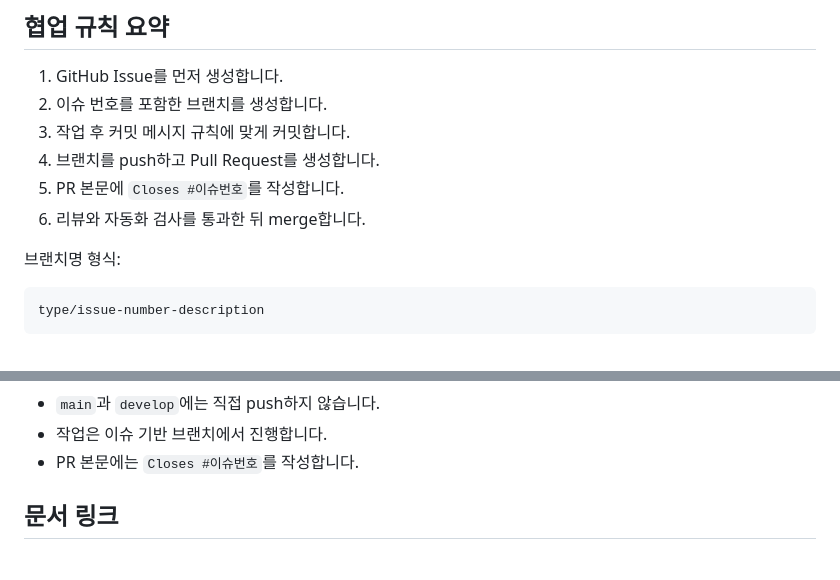
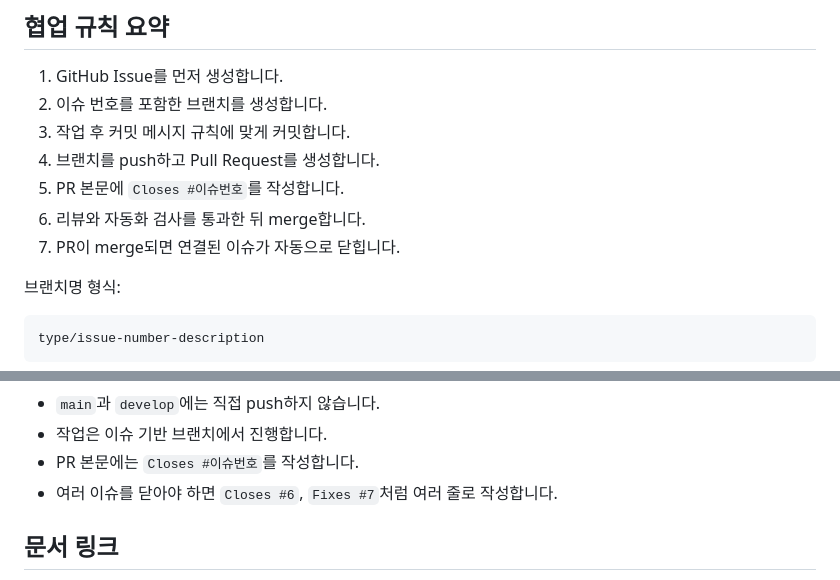
Before and after one commit to bistel-mini-2/bistel-mini-2-backend, a Markdown page: README.md, 2 parts joined by grey strips. Drawn GitHub-style.

Commit message:
docs: readme 수정

```diff
--- a/README.md
+++ b/README.md
@@ -125,6 +125,7 @@ DATABASE_URL=your_database_url
 4. 브랜치를 push하고 Pull Request를 생성합니다.
 5. PR 본문에 `Closes #이슈번호`를 작성합니다.
 6. 리뷰와 자동화 검사를 통과한 뒤 merge합니다.
+7. PR이 merge되면 연결된 이슈가 자동으로 닫힙니다.
 
 브랜치명 형식:
 
@@ -159,6 +160,7 @@ fix: CORS 설정 오류 수정
 - `main`과 `develop`에는 직접 push하지 않습니다.
 - 작업은 이슈 기반 브랜치에서 진행합니다.
 - PR 본문에는 `Closes #이슈번호`를 작성합니다.
+- 여러 이슈를 닫아야 하면 `Closes #6`, `Fixes #7`처럼 여러 줄로 작성합니다.
 
 ## 문서 링크
 
```
Also changed, not shown: other parts of README.md (+3 -3 lines), docs/CONVENTION.md (+30 -14 lines), docs/ONBOARDING.md (+12 -0 lines).
